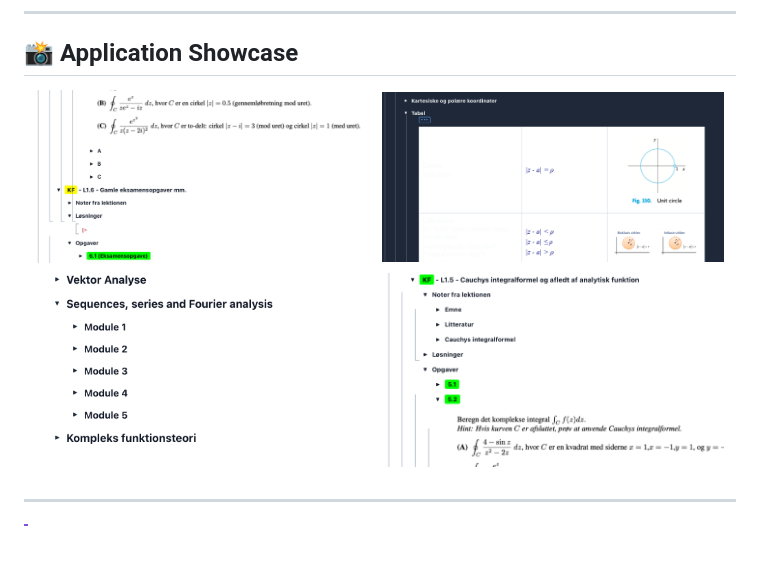
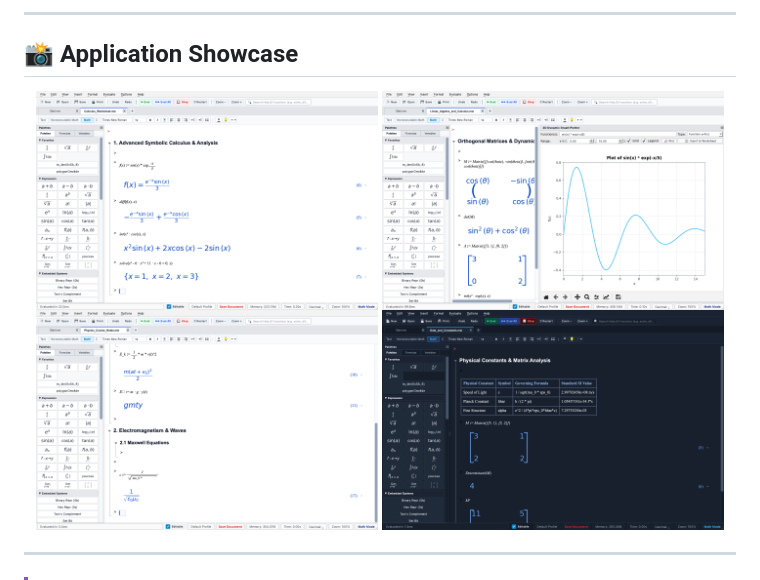
Before and after one commit to J2KJonas/OpenMath, a Markdown page: README.md, the part around the change. Rendered like a GitHub page; pictures changed too: resources/screenshots/openmath_dark_tables.png, resources/screenshots/openmath_desktop_calculus.png, resources/screenshots/openmath_desktop_light.png; blank space fills up the shorter version.

```diff
--- a/README.md
+++ b/README.md
@@ -17,13 +17,13 @@ A desktop mathematical calculator application focusing on symbolic computation,
 ## 📸 Application Showcase
 
 <div align="center">
-  <img src="resources/screenshots/openmath_desktop_light.png" alt="OpenMath Academic Light Theme" width="48%" />
-  <img src="resources/screenshots/openmath_dark_tables.png" alt="OpenMath Dark Mode Tables" width="48%" />
+  <img src="resources/screenshots/openmath_desktop_light.png" alt="OpenMath Academic Light Theme - Symbolic Calculus" width="48%" />
+  <img src="resources/screenshots/openmath_desktop_calculus.png" alt="OpenMath Linear Algebra and 2D Plotter" width="48%" />
 </div>
 
 <div align="center" style="margin-top: 10px;">
-  <img src="resources/screenshots/openmath_sections_tree.png" alt="OpenMath Hierarchical Sections" width="48%" />
-  <img src="resources/screenshots/openmath_desktop_calculus.png" alt="OpenMath Typeset Calculus" width="48%" />
+  <img src="resources/screenshots/openmath_sections_tree.png" alt="OpenMath Hierarchical Section Folding" width="48%" />
+  <img src="resources/screenshots/openmath_dark_tables.png" alt="OpenMath Dark Mode and Interactive Tables" width="48%" />
 </div>
 
 ---
```
Also changed, not shown: 8 other files.
